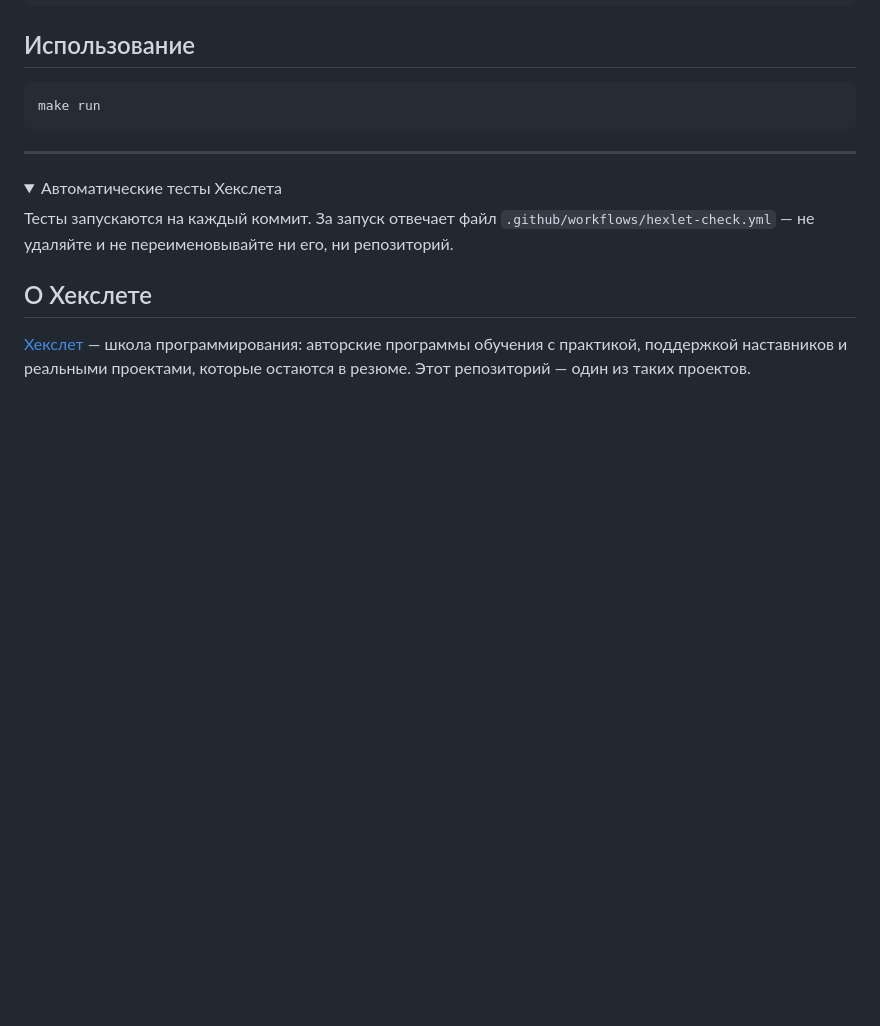
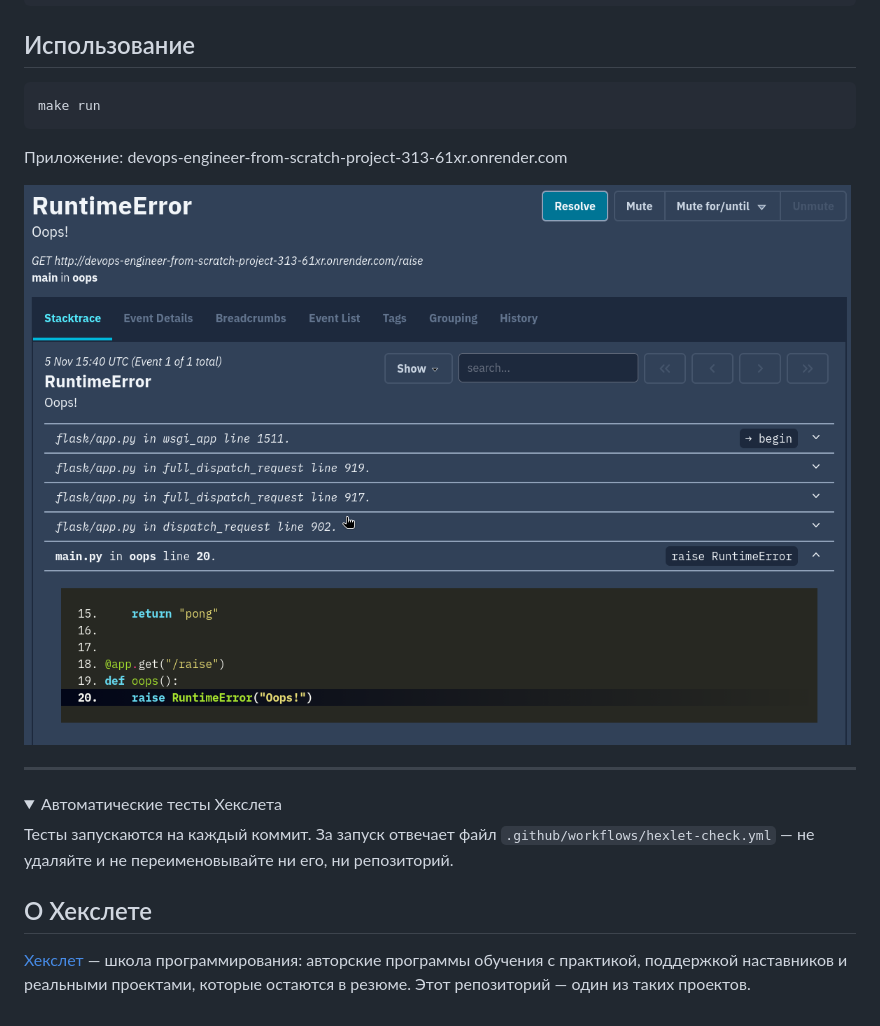
Before and after one commit to gambit328/devops-engineer-from-scratch-project-313, a Markdown page: README.md, the part around the change. Drawn GitHub-style; pictures changed too: screenshots/bugsink-event.png (added); folded sections open; blank space fills up the shorter version.

Commit message:
add link of app and screenshot event from bugsink

```diff
--- a/README.md
+++ b/README.md
@@ -28,6 +28,10 @@ make run
 
 <!-- Добавьте примеры запуска и запись asciinema — именно это смотрит работодатель -->
 
+Приложение: devops-engineer-from-scratch-project-313-61xr.onrender.com
+
+![Bugsink event](screenshots/bugsink-event.png)
+
 ---
 
 <details>
```
